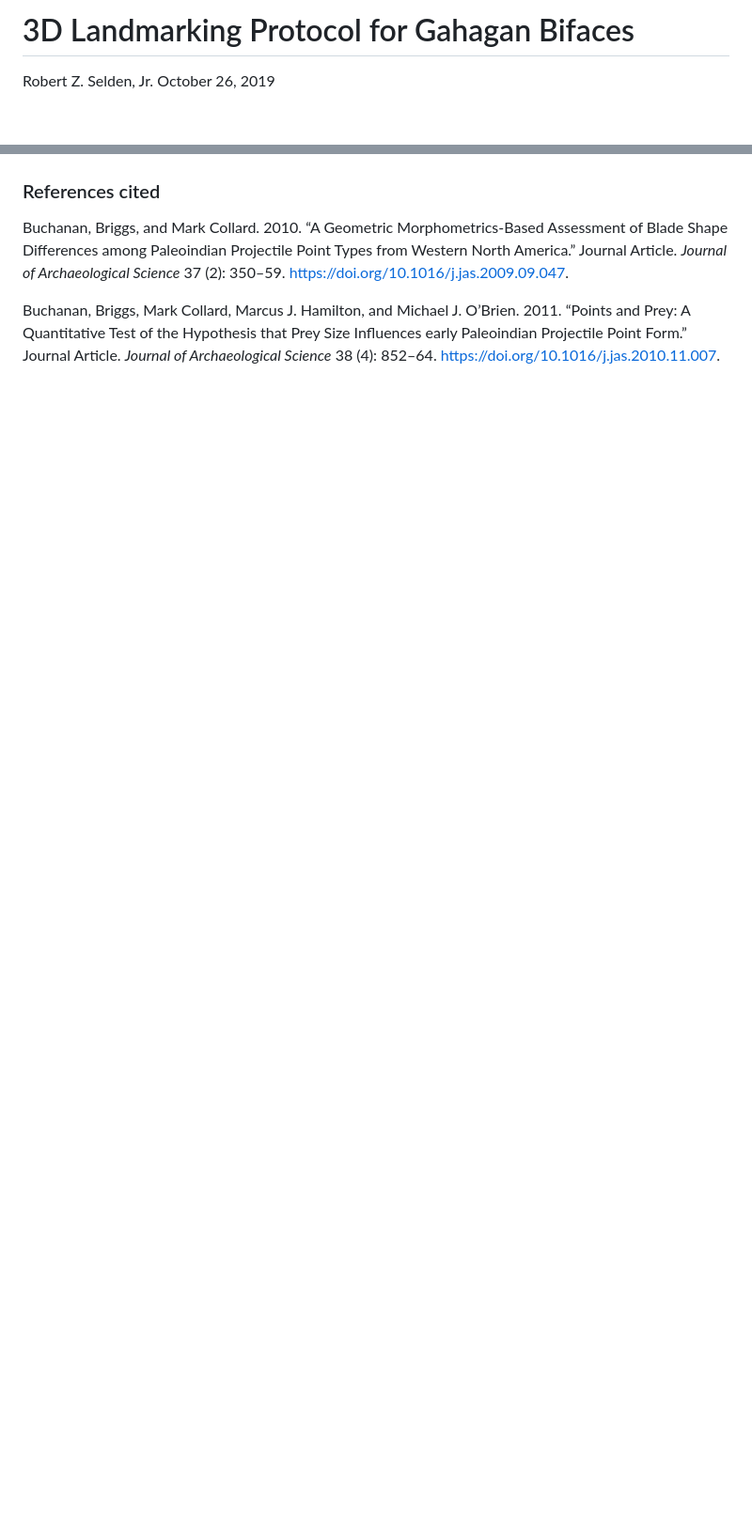
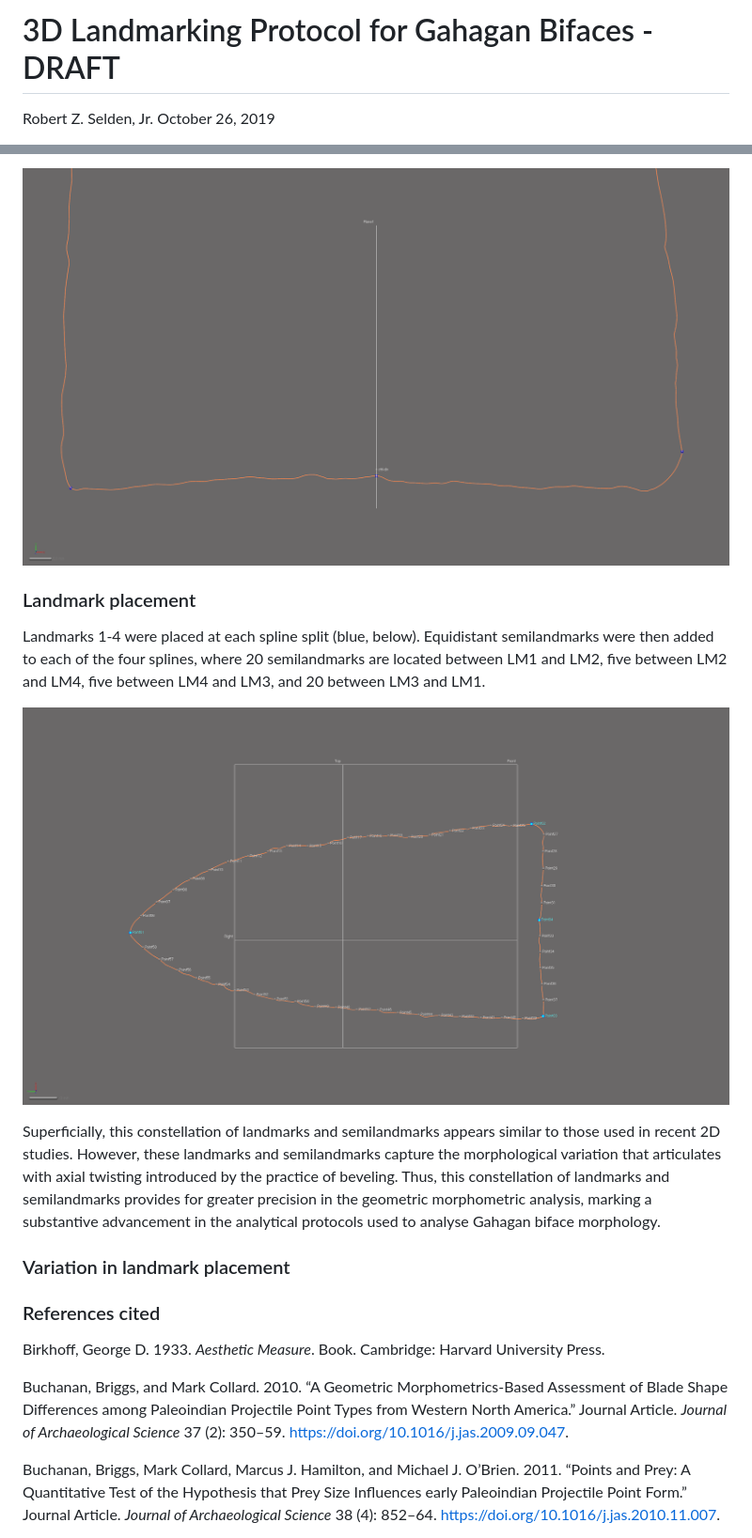
Before and after one commit to aksel-blaise/gahaganmorph2, a Markdown page: analysis/landmarking-protocol.md, 2 parts joined by grey strips. Shown at 94% size. Drawn GitHub-style; pictures changed too: analysis/images/lm4.png (added), analysis/images/lmslm-all.png (added); blank space fills up the shorter version.

```diff
--- a/analysis/landmarking-protocol.md
+++ b/analysis/landmarking-protocol.md
@@ -1,4 +1,4 @@
-3D Landmarking Protocol for Gahagan Bifaces
+3D Landmarking Protocol for Gahagan Bifaces - DRAFT
 ================
 Robert Z. Selden, Jr.
 October 26, 2019
@@ -52,7 +70,35 @@ point of highest curvature on each side of the basal edge
+![](./images/lm4.png)
+
+### Landmark placement
+
+Landmarks 1-4 were placed at each spline split (blue, below).
+Equidistant semilandmarks were then added to each of the four splines,
+where 20 semilandmarks are located between LM1 and LM2, five between LM2
+and LM4, five between LM4 and LM3, and 20 between LM3 and LM1.
+
+![](./images/lmslm-all.png)
+
+Superficially, this constellation of landmarks and semilandmarks appears
+similar to those used in recent 2D studies. However, these landmarks and
+semilandmarks capture the morphological variation that articulates with
+axial twisting introduced by the practice of beveling. Thus, this
+constellation of landmarks and semilandmarks provides for greater
+precision in the geometric morphometric analysis, marking a substantive
+advancement in the analytical protocols used to analyse Gahagan biface
+morphology.
+
+### Variation in landmark placement
 
 ### References cited
 
 <div id="refs" class="references">
+
+<div id="ref-RN11786">
+
+Birkhoff, George D. 1933. *Aesthetic Measure*. Book. Cambridge: Harvard
+University Press.
+
+</div>
 
 <div id="ref-RN1754">
 
```
Also changed, not shown: other parts of analysis/landmarking-protocol.md (+34 -16 lines), 4 other files.
